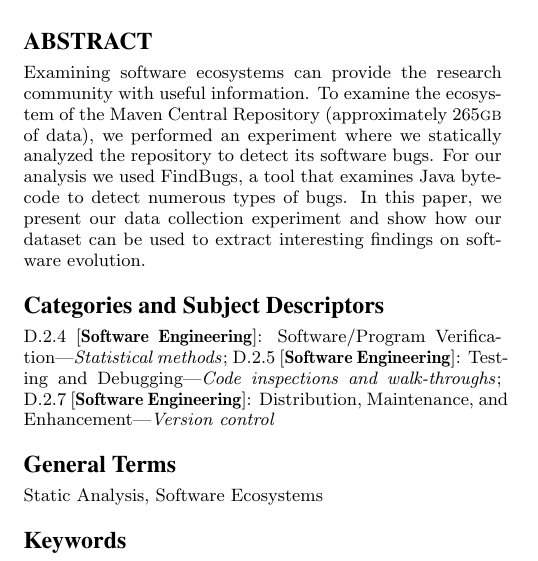
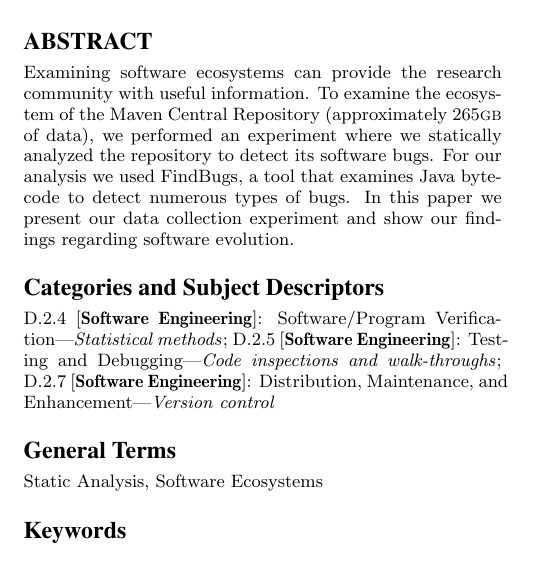
Before and after one commit to bkarak/data_paper_msr2014, a LaTeX paper (docs/msr.tex): part of one column of page 1 of 3, cut so that both start at the same text. Compiled offline with pdfLaTeX.

Commit message:
new abstract

```diff
--- a/docs/msr.tex
+++ b/docs/msr.tex
@@ -66,9 +66,8 @@ the Maven Central Repository (approximately 265{\sc gb} of data),
 we performed an experiment where we statically analyzed the
 repository to detect its software bugs. For our analysis we
 used FindBugs, a tool that examines Java bytecode to detect
-numerous types of bugs. In this paper, we present our data
-collection experiment and show how our dataset can be used
-to extract interesting findings on software evolution.
+numerous types of bugs. In this paper we present our data collection
+experiment and show our findings regarding software evolution.
 \end{abstract}
 
 \category{D.2.4}{Software Engineering}{Software/Program Verification}[Statistical methods]
```
